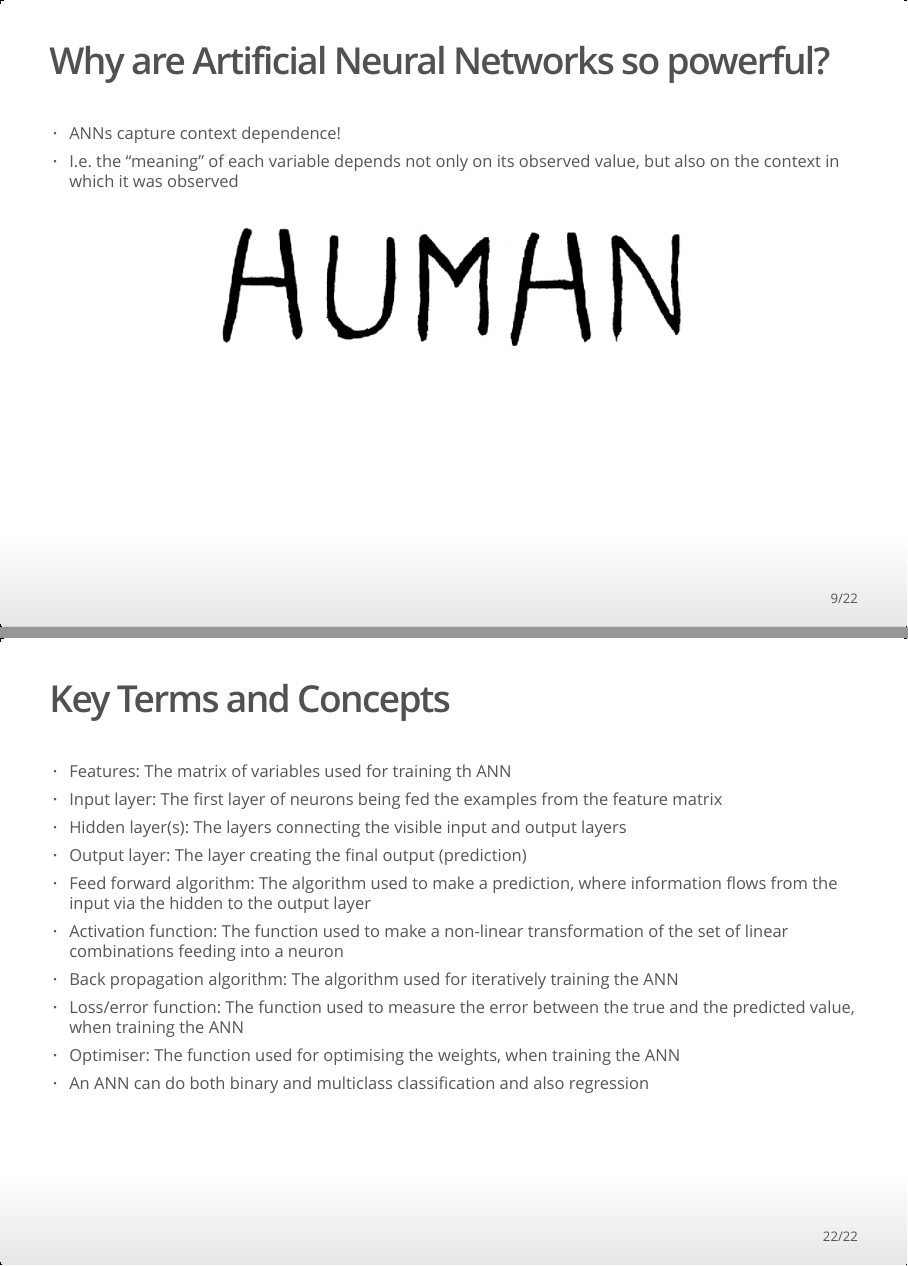
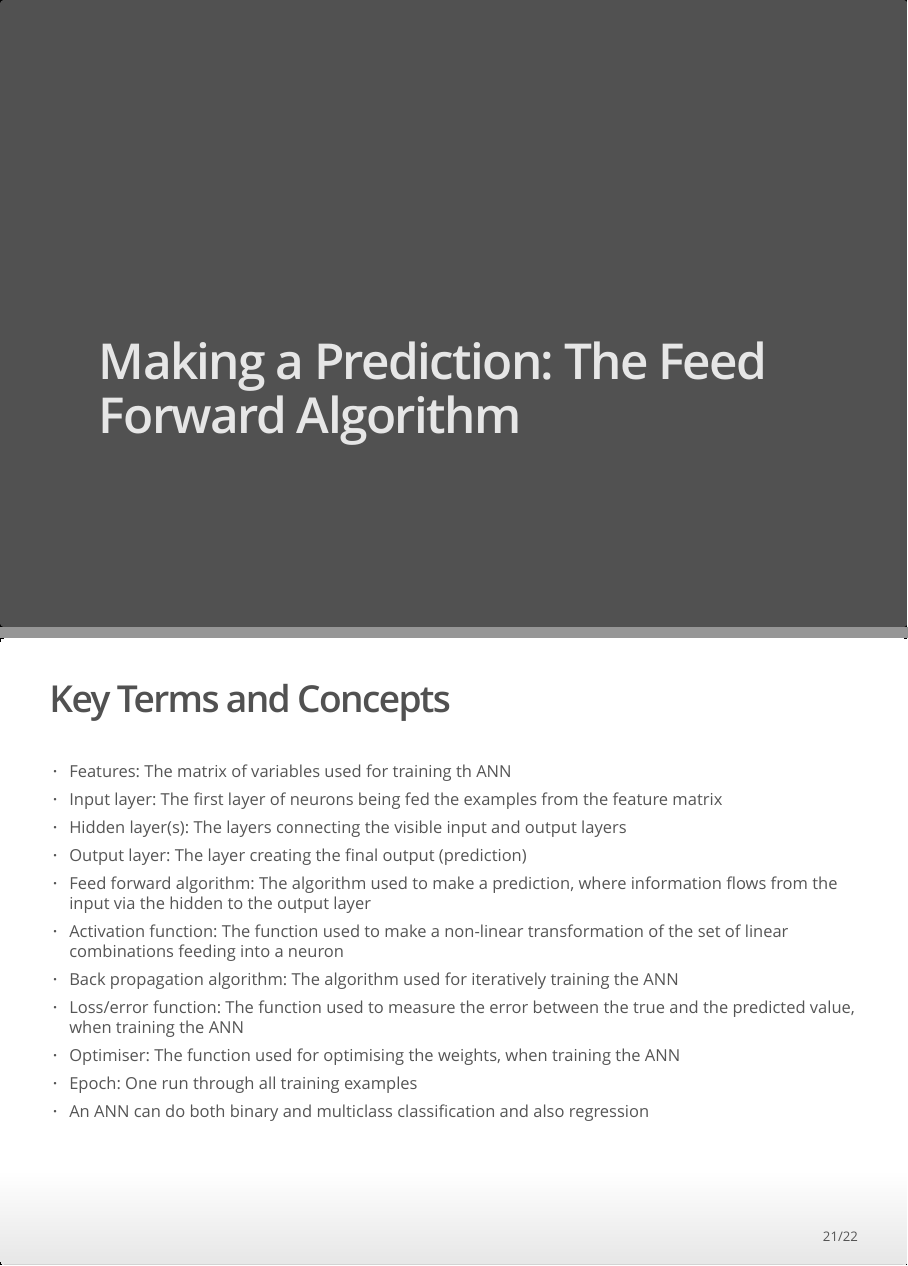
Before and after one commit to anhnguyendepocen/DeepLearningWorkshop, an R Markdown document (01_intro_to_ANNs/lecture/01_introduction_to_neural_networks.Rmd): pages 9 and 22 of 22 before the commit and pages 9 and 21 of 22 after it, joined at a grey line. The pictures show the output file 01_intro_to_ANNs/lecture/01_introduction_to_neural_networks.html that the author committed with the source, opened offline.

Commit message:
Update session 1 lecture

````diff
--- a/01_intro_to_ANNs/lecture/01_introduction_to_neural_networks.Rmd
+++ b/01_intro_to_ANNs/lecture/01_introduction_to_neural_networks.Rmd
@@ -87,15 +87,6 @@ _Source: [Bruce Blaus](https://commons.wikimedia.org/wiki/User:BruceBlaus) | [Mu
 - Through hundreds of thousands of years evolution has fine tuned our brain for one purpose: Processing massive amounts of data!
 - Think about it, our brain is a data center!
 - Our brains processes vision, smell, taste, sound and physical touches in order for you to exist and interact with the world - All of which is happening inside you right now!
-
-## Why are Artificial Neural Networks so powerful?
-
-- ANNs capture context dependence!
-- I.e. the “meaning” of each variable depends not only on its observed value, but also on the context in which it was observed
-
-```{r, out.width = "600px", fig.align="center"}
-knitr::include_graphics("figures/HUMAN.png")
-```
 
 # Making a Prediction: The Feed Forward Algorithm
 
@@ -230,4 +221,5 @@ preds %>%
 - Back propagation algorithm: The algorithm used for iteratively training the ANN
 - Loss/error function: The function used to measure the error between the true and the predicted value, when training the ANN
 - Optimiser: The function used for optimising the weights, when training the ANN
+- Epoch: One run through all training examples
 - An ANN can do both binary and multiclass classification and also regression
````
Also changed, not shown: 01_intro_to_ANNs/lecture/01_introduction_to_neural_networks.html, 01_intro_to_ANNs/lecture/01_introduction_to_neural_networks.Rmd (2 more changed lines).
